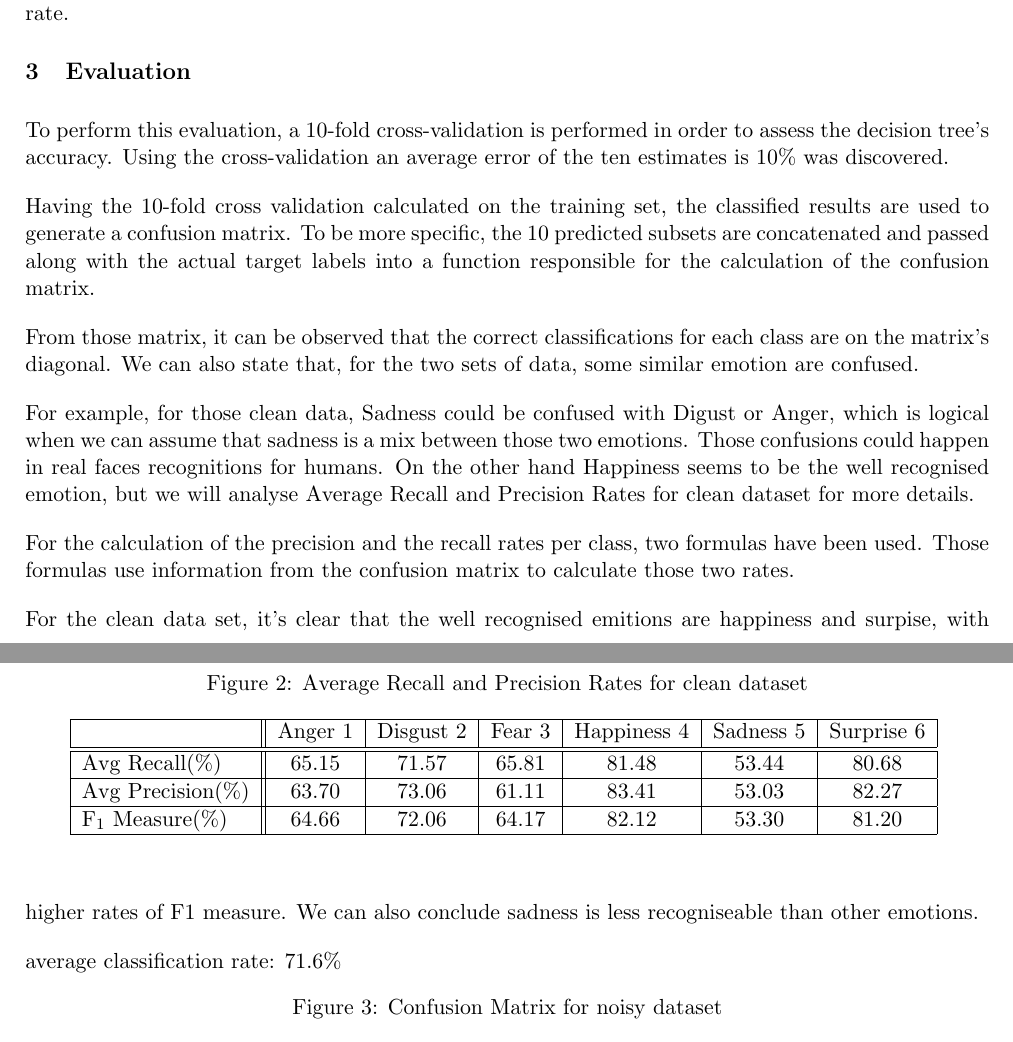
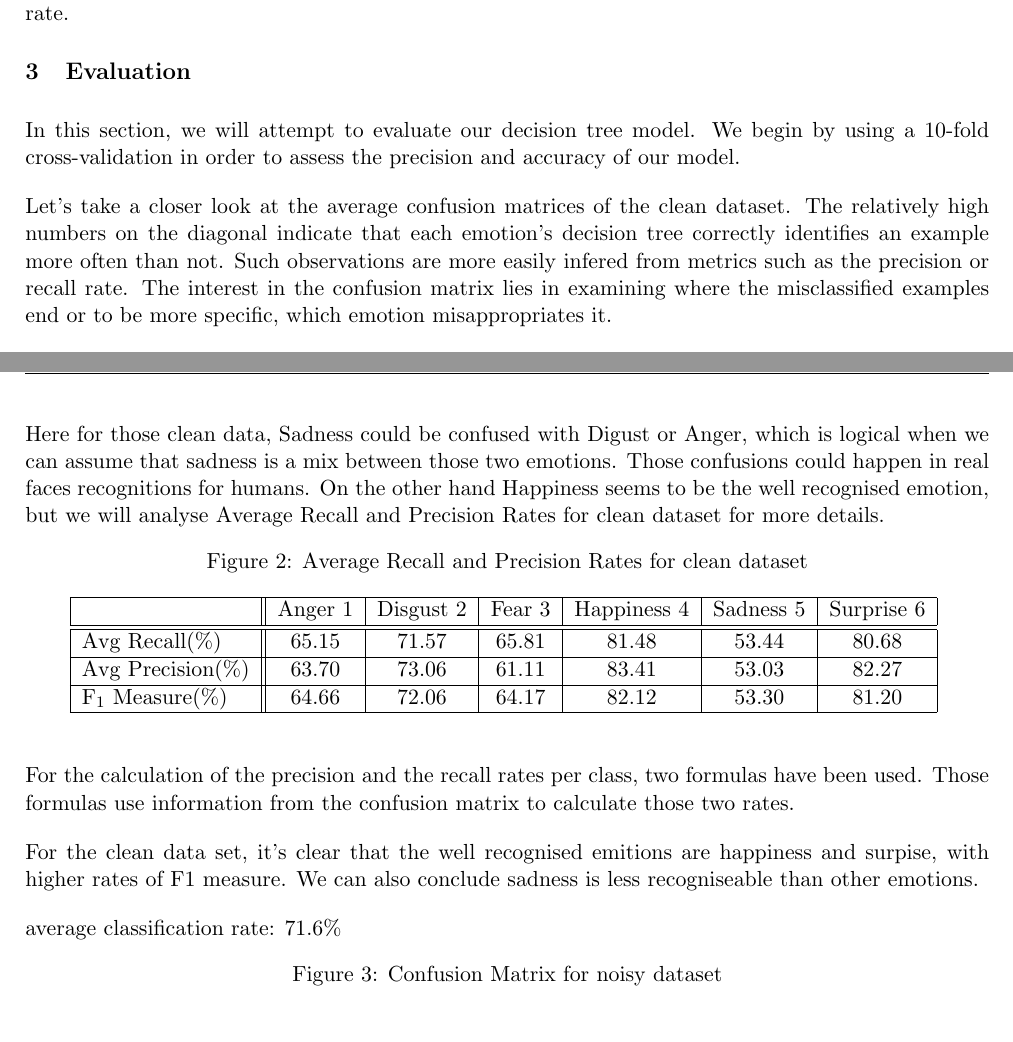
Before and after one commit to malonaz/ml_emotion_recognition, a LaTeX document (report/report.tex, which reads report/evaluation.tex): two parts of pages 2 and 3 of 5, joined at a grey line, cut so that both start at the same text. Compiled offline with pdfLaTeX.

Commit message:
began adding to evaluation

```diff
--- a/report/evaluation.tex
+++ b/report/evaluation.tex
@@ -1,17 +1,13 @@
-To perform this evaluation, a 10-fold cross-validation is performed in order to assess the decision tree’s accuracy.
-Using the cross-validation an average error of the ten estimates is 10\% was discovered.
+In this section, we will attempt to evaluate our decision tree model. We begin by using a 10-fold cross-validation
+in order to assess the precision and accuracy of our model.
 
-Having the 10-fold cross validation calculated on the training set, the classified results
-are used to generate a confusion matrix.
-To be more specific, the 10 predicted subsets are concatenated
-and passed along with the actual target labels into a function responsible for the calculation of the confusion matrix.
-
-From those matrix, it can be observed that the correct classifications for each class are on the matrix’s diagonal.
-We can also state that, for the two sets of data, some similar emotion are confused.
+Let's take a closer look at the average confusion matrices of the clean dataset. The relatively high numbers on the diagonal indicate that
+each emotion's decision tree correctly identifies an example more often than not. Such observations are more easily infered from metrics such as the precision or recall rate. The interest in the confusion matrix lies in examining where the misclassified examples end or to be more specific, which emotion misappropriates it.
 
 \include*{confusion_matrix_clean}
 
-For example, for those clean data, Sadness could be confused with Digust or Anger, which is logical when we can assume that sadness is a mix between those two emotions.
+
+Here for those clean data, Sadness could be confused with Digust or Anger, which is logical when we can assume that sadness is a mix between those two emotions.
 Those confusions could happen in real faces recognitions for humans.
 On the other hand Happiness seems to be the well recognised emotion, but we will
 analyse Average Recall and Precision Rates for clean dataset for more details.
```
